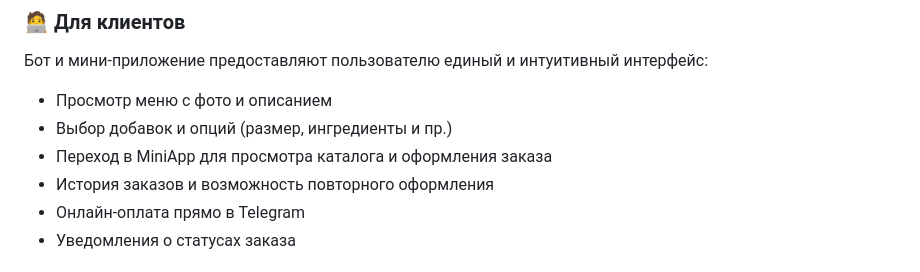
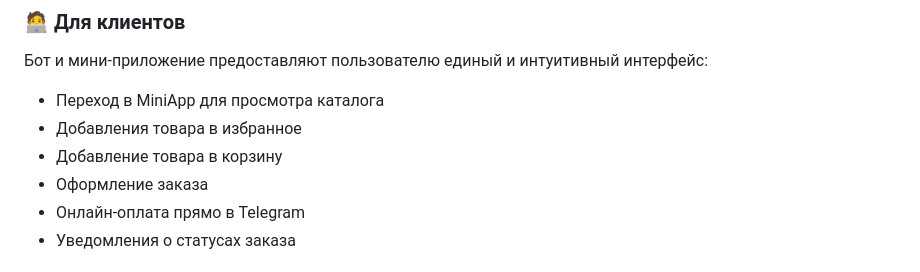
Before and after one commit to Ilya-Tretyak/Telegram_online_store, a Markdown page: README.md, the part around the change. Rendered like a GitHub page.

```diff
--- a/README.md
+++ b/README.md
@@ -11,10 +11,10 @@
 ## 📌 О проекте
 ### 🧑‍💻 Для клиентов
   Бот и мини-приложение предоставляют пользователю единый и интуитивный интерфейс:
-  - Просмотр меню с фото и описанием
-  - Выбор добавок и опций (размер, ингредиенты и пр.)
-  - Переход в MiniApp для просмотра каталога и оформления заказа
-  - История заказов и возможность повторного оформления
+  - Переход в MiniApp для просмотра каталога
+  - Добавления товара в избранное
+  - Добавление товара в корзину
+  - Оформление заказа
   - Онлайн-оплата прямо в Telegram
   - Уведомления о статусах заказа
 
```
